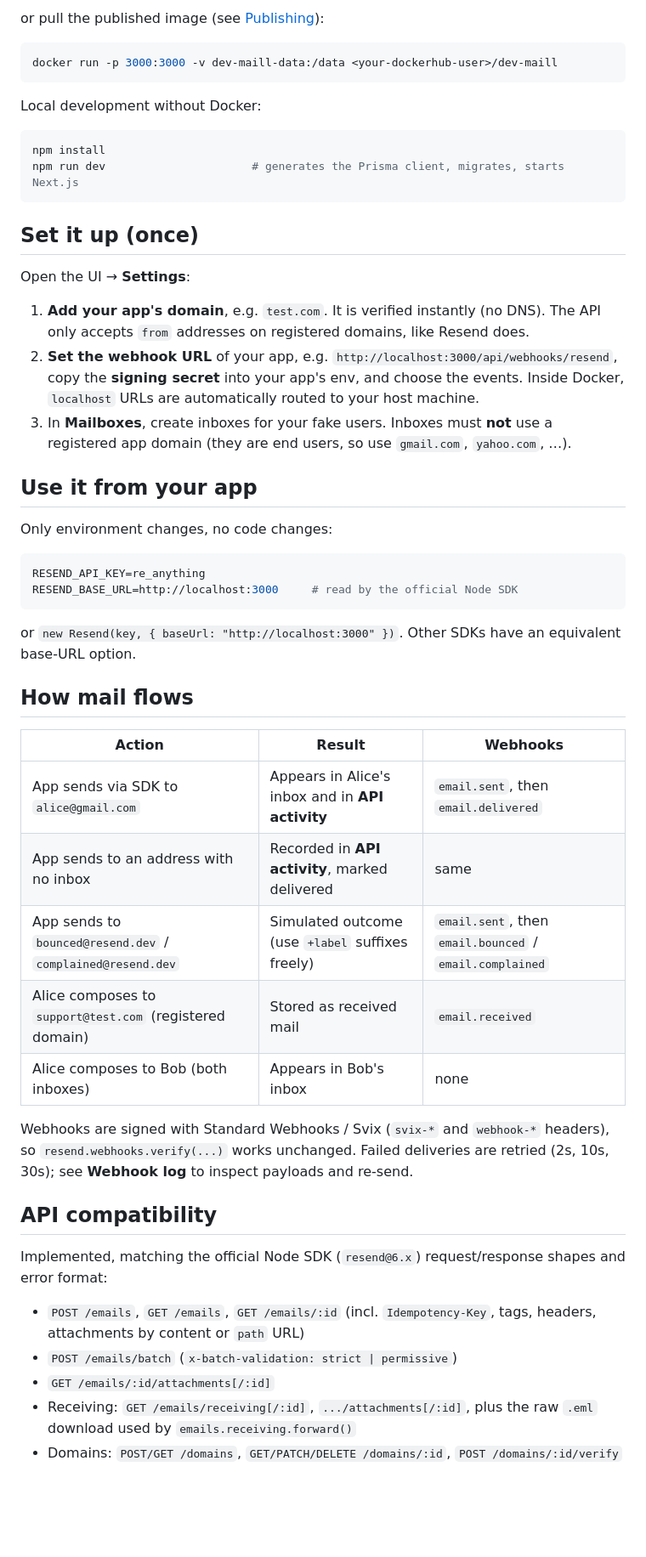
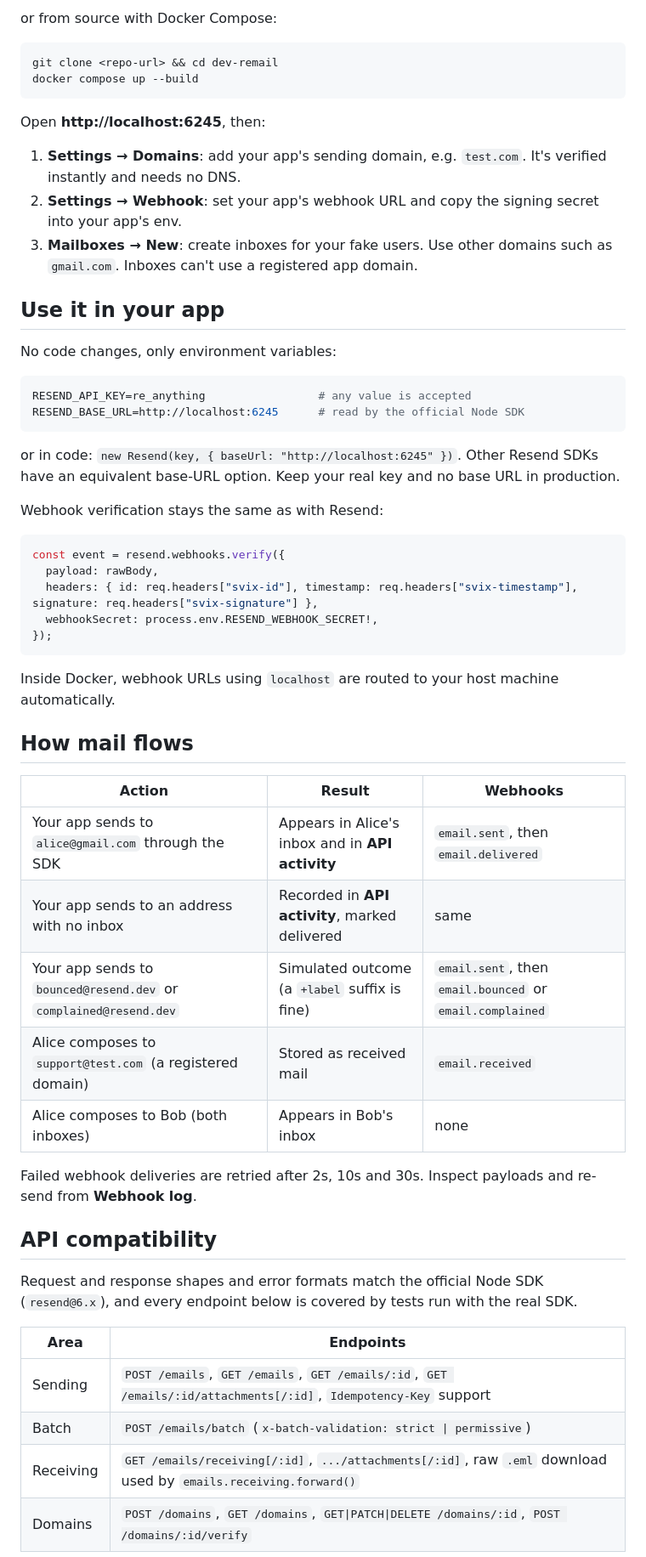
Before and after one commit to abdullahqasim01/Dev-Remail, a Markdown page: README.md, the part around one of its changes. Shown at 85% size. Drawn GitHub-style; blank space fills up the shorter version.

````diff
--- a/README.md
+++ b/README.md
@@ -14,56 +37,61 @@ docker compose up --build        # UI + API on http://localhost:3000
 ```
 
-or pull the published image (see [Publishing](#publishing-the-image)):
+or from source with Docker Compose:
 
 ```bash
-docker run -p 3000:3000 -v dev-maill-data:/data <your-dockerhub-user>/dev-maill
+git clone <repo-url> && cd dev-remail
+docker compose up --build
 ```
 
-Local development without Docker:
+Open **http://localhost:6245**, then:
+
+1. **Settings → Domains**: add your app's sending domain, e.g. `test.com`. It's verified instantly and needs no DNS.
+2. **Settings → Webhook**: set your app's webhook URL and copy the signing secret into your app's env.
+3. **Mailboxes → New**: create inboxes for your fake users. Use other domains such as `gmail.com`. Inboxes can't use a registered app domain.
+
+## Use it in your app
+
+No code changes, only environment variables:
 
 ```bash
-npm install
-npm run dev                      # generates the Prisma client, migrates, starts Next.js
+RESEND_API_KEY=re_anything                 # any value is accepted
+RESEND_BASE_URL=http://localhost:6245      # read by the official Node SDK
 ```
 
-## Set it up (once)
+or in code: `new Resend(key, { baseUrl: "http://localhost:6245" })`. Other Resend SDKs have an equivalent base-URL option. Keep your real key and no base URL in production.
 
-Open the UI → **Settings**:
+Webhook verification stays the same as with Resend:
 
-1. **Add your app's domain**, e.g. `test.com`. It is verified instantly (no DNS). The API only accepts `from` addresses on registered domains, like Resend does.
-2. **Set the webhook URL** of your app, e.g. `http://localhost:3000/api/webhooks/resend`, copy the **signing secret** into your app's env, and choose the events. Inside Docker, `localhost` URLs are automatically routed to your host machine.
-3. In **Mailboxes**, create inboxes for your fake users. Inboxes must **not** use a registered app domain (they are end users, so use `gmail.com`, `yahoo.com`, …).
-
-## Use it from your app
-
-Only environment changes, no code changes:
-
-```bash
-RESEND_API_KEY=re_anything
-RESEND_BASE_URL=http://localhost:3000     # read by the official Node SDK
+```ts
+const event = resend.webhooks.verify({
+  payload: rawBody,
+  headers: { id: req.headers["svix-id"], timestamp: req.headers["svix-timestamp"], signature: req.headers["svix-signature"] },
+  webhookSecret: process.env.RESEND_WEBHOOK_SECRET!,
+});
 ```
 
-or `new Resend(key, { baseUrl: "http://localhost:3000" })`. Other SDKs have an equivalent base-URL option.
+Inside Docker, webhook URLs using `localhost` are routed to your host machine automatically.
 
 ## How mail flows
 
 | Action | Result | Webhooks |
 |---|---|---|
-| App sends via SDK to `alice@gmail.com` | Appears in Alice's inbox and in **API activity** | `email.sent`, then `email.delivered` |
-| App sends to an address with no inbox | Recorded in **API activity**, marked delivered | same |
-| App sends to `bounced@resend.dev` / `complained@resend.dev` | Simulated outcome (use `+label` suffixes freely) | `email.sent`, then `email.bounced` / `email.complained` |
-| Alice composes to `support@test.com` (registered domain) | Stored as received mail | `email.received` |
+| Your app sends to `alice@gmail.com` through the SDK | Appears in Alice's inbox and in **API activity** | `email.sent`, then `email.delivered` |
+| Your app sends to an address with no inbox | Recorded in **API activity**, marked delivered | same |
+| Your app sends to `bounced@resend.dev` or `complained@resend.dev` | Simulated outcome (a `+label` suffix is fine) | `email.sent`, then `email.bounced` or `email.complained` |
+| Alice composes to `support@test.com` (a registered domain) | Stored as received mail | `email.received` |
 | Alice composes to Bob (both inboxes) | Appears in Bob's inbox | none |
 
-Webhooks are signed with Standard Webhooks / Svix (`svix-*` and `webhook-*` headers), so `resend.webhooks.verify(...)` works unchanged. Failed deliveries are retried (2s, 10s, 30s); see **Webhook log** to inspect payloads and re-send.
+Failed webhook deliveries are retried after 2s, 10s and 30s. Inspect payloads and re-send from **Webhook log**.
 
 ## API compatibility
 
-Implemented, matching the official Node SDK (`resend@6.x`) request/response shapes and error format:
+Request and response shapes and error formats match the official Node SDK (`resend@6.x`), and every endpoint below is covered by tests run with the real SDK.
 
-- `POST /emails`, `GET /emails`, `GET /emails/:id` (incl. `Idempotency-Key`, tags, headers, attachments by content or `path` URL)
-- `POST /emails/batch` (`x-batch-validation: strict | permissive`)
-- `GET /emails/:id/attachments[/:id]`
-- Receiving: `GET /emails/receiving[/:id]`, `.../attachments[/:id]`, plus the raw `.eml` download used by `emails.receiving.forward()`
-- Domains: `POST/GET /domains`, `GET/PATCH/DELETE /domains/:id`, `POST /domains/:id/verify`
+| Area | Endpoints |
+|---|---|
+| Sending | `POST /emails`, `GET /emails`, `GET /emails/:id`, `GET /emails/:id/attachments[/:id]`, `Idempotency-Key` support |
+| Batch | `POST /emails/batch` (`x-batch-validation: strict \| permissive`) |
+| Receiving | `GET /emails/receiving[/:id]`, `.../attachments[/:id]`, raw `.eml` download used by `emails.receiving.forward()` |
+| Domains | `POST /domains`, `GET /domains`, `GET\|PATCH\|DELETE /domains/:id`, `POST /domains/:id/verify` |
 
````
Also changed, not shown: other parts of README.md (+68 -25 lines), docs/screenshots/mailbox.png (added), docs/screenshots/settings.png (added), 1 other file.
